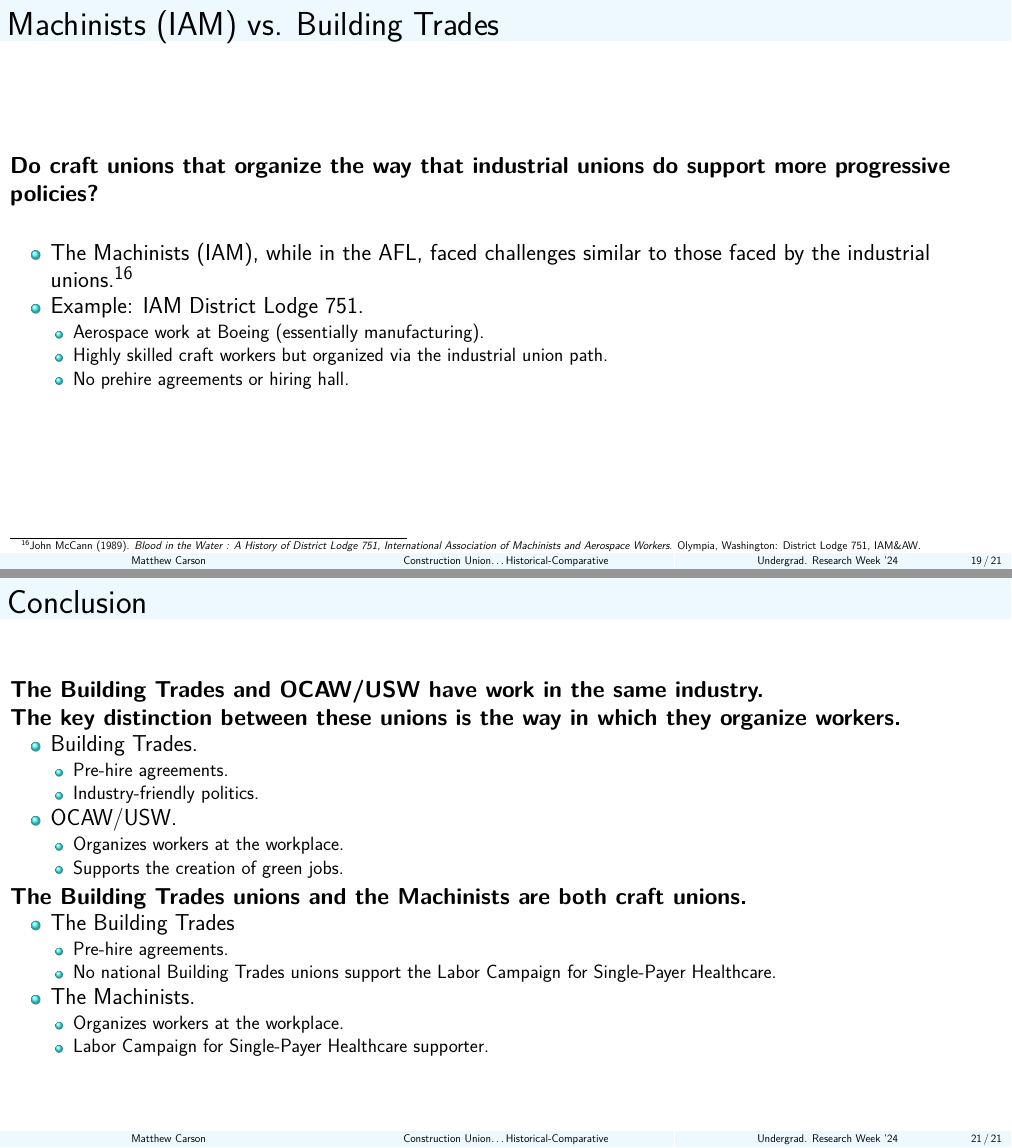
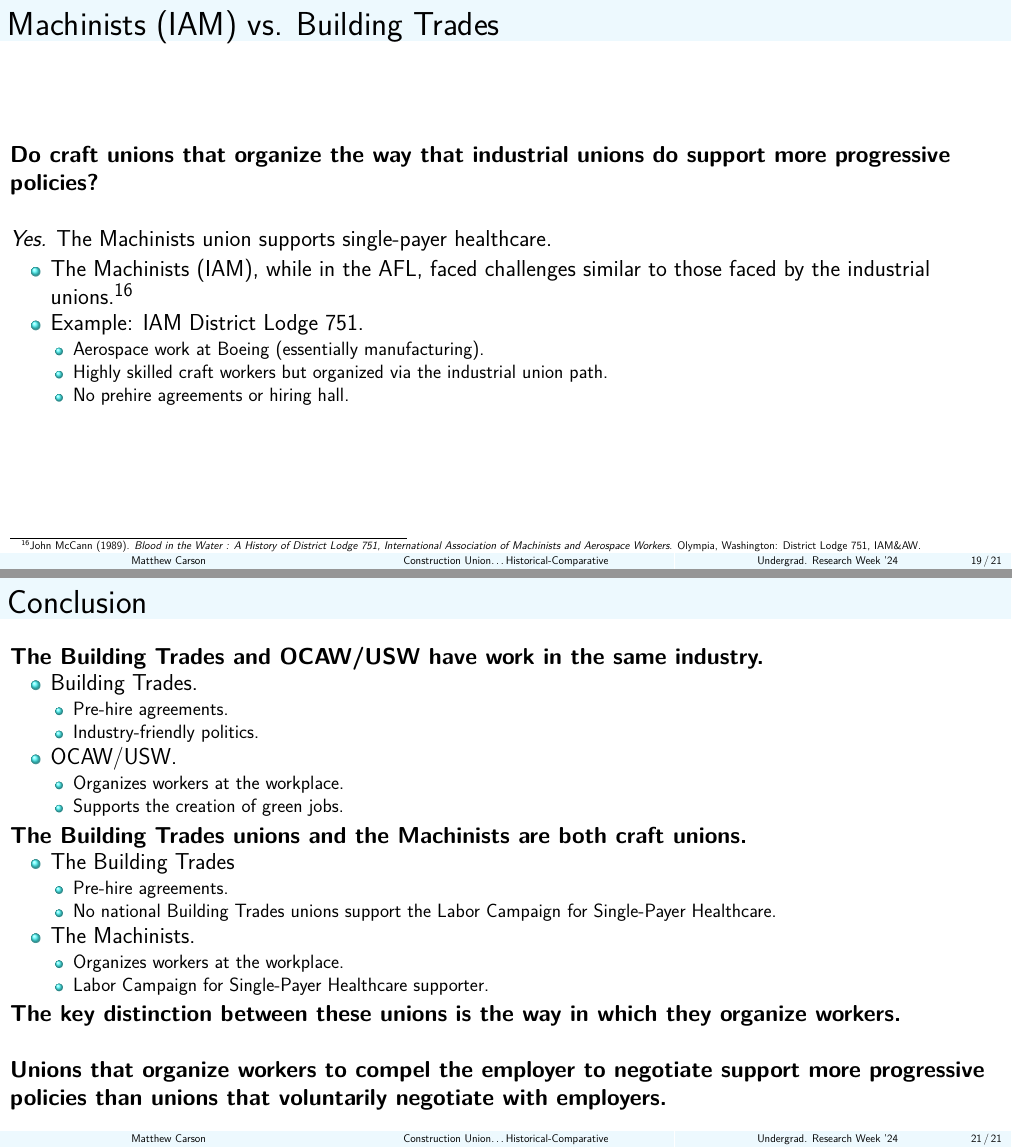
Before and after one commit to matthewacarson/soc_thesis_latex, a LaTeX poster (urweek_sociology/presentation_slides.tex): pages 19 and 21 of 21, joined at a grey line. Compiled offline with pdfLaTeX.

Commit message:
Auto commit

```diff
--- a/urweek_sociology/presentation_slides.tex
+++ b/urweek_sociology/presentation_slides.tex
@@ -413,7 +413,8 @@ The UA \textit{\textbf{does}} use pre-hire agreements, while the OCAW/USW \textb
 
 \section{Machinists (IAM) vs. Building Trades}
 \begin{frame}{Machinists (IAM) vs. Building Trades}
-\textbf{Do craft unions that organize the way that industrial unions do support more progressive policies?}\newline
+\textbf{Do craft unions that organize the way that industrial unions do support more progressive policies?}\newline\newline
+\emph{Yes.} The Machinists union supports single-payer healthcare.
 	\begin{itemize}
 		\item The Machinists (IAM), while in the AFL, faced challenges similar to those faced by the industrial unions.\footfullcite{mccannBloodWaterHistory1989}
 		\item Example: IAM District Lodge 751.
@@ -500,6 +500,8 @@ The Machinists international union has maintained a craft union orientation like
   		\item Labor Campaign for Single-Payer Healthcare supporter.
   	\end{itemize}
 \end{itemize}
+\textbf{The key distinction between these unions is the way in which they organize workers.\newline\newline
+Unions that organize workers to compel the employer to negotiate support more progressive policies than unions that voluntarily negotiate with employers.}
 \end{frame}
 
 %\begin{frame}
```
Also changed, not shown: urweek_sociology/presentation_slides.pdf, urweek_sociology/presentation_slides.tex (3 more changed lines).
